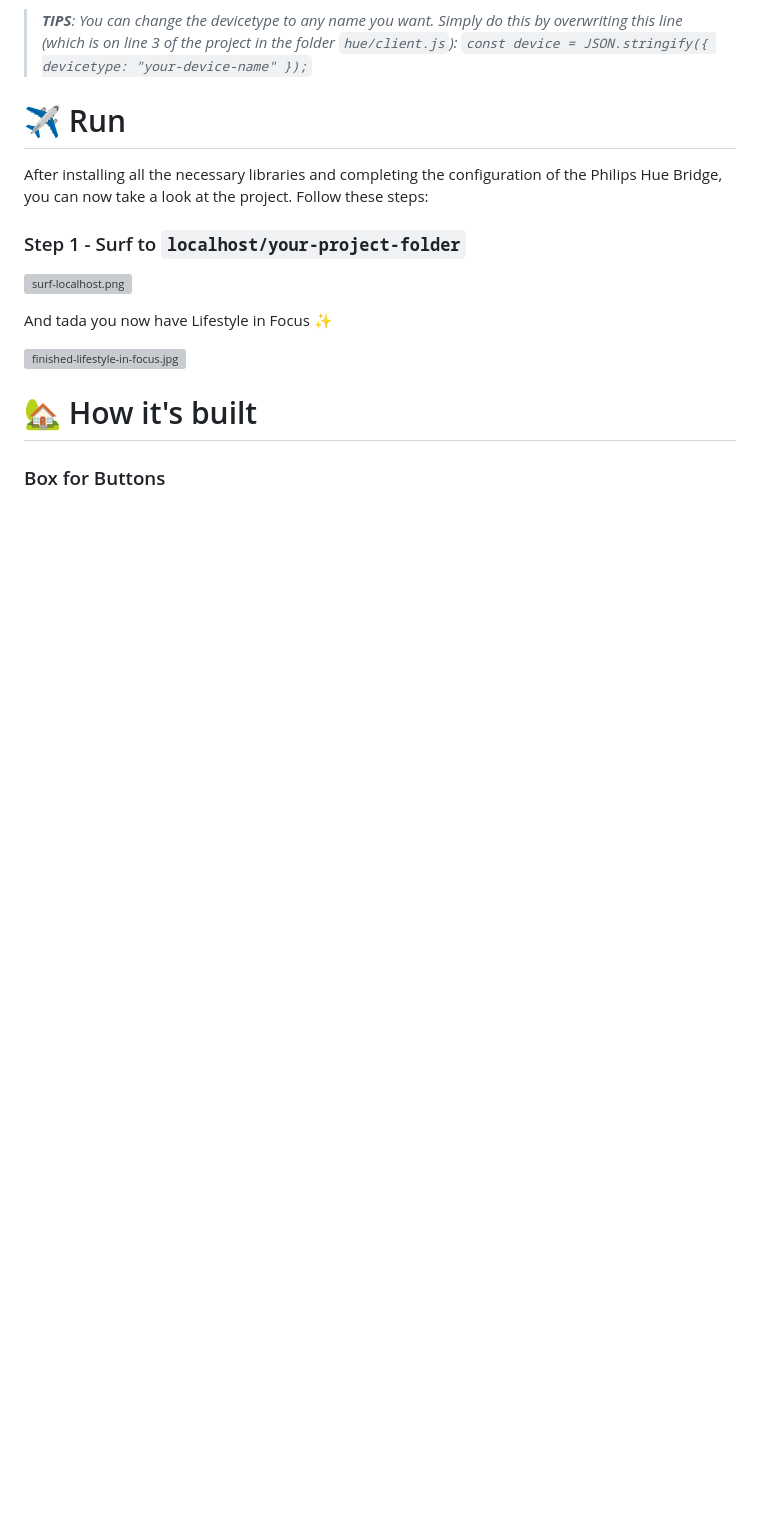
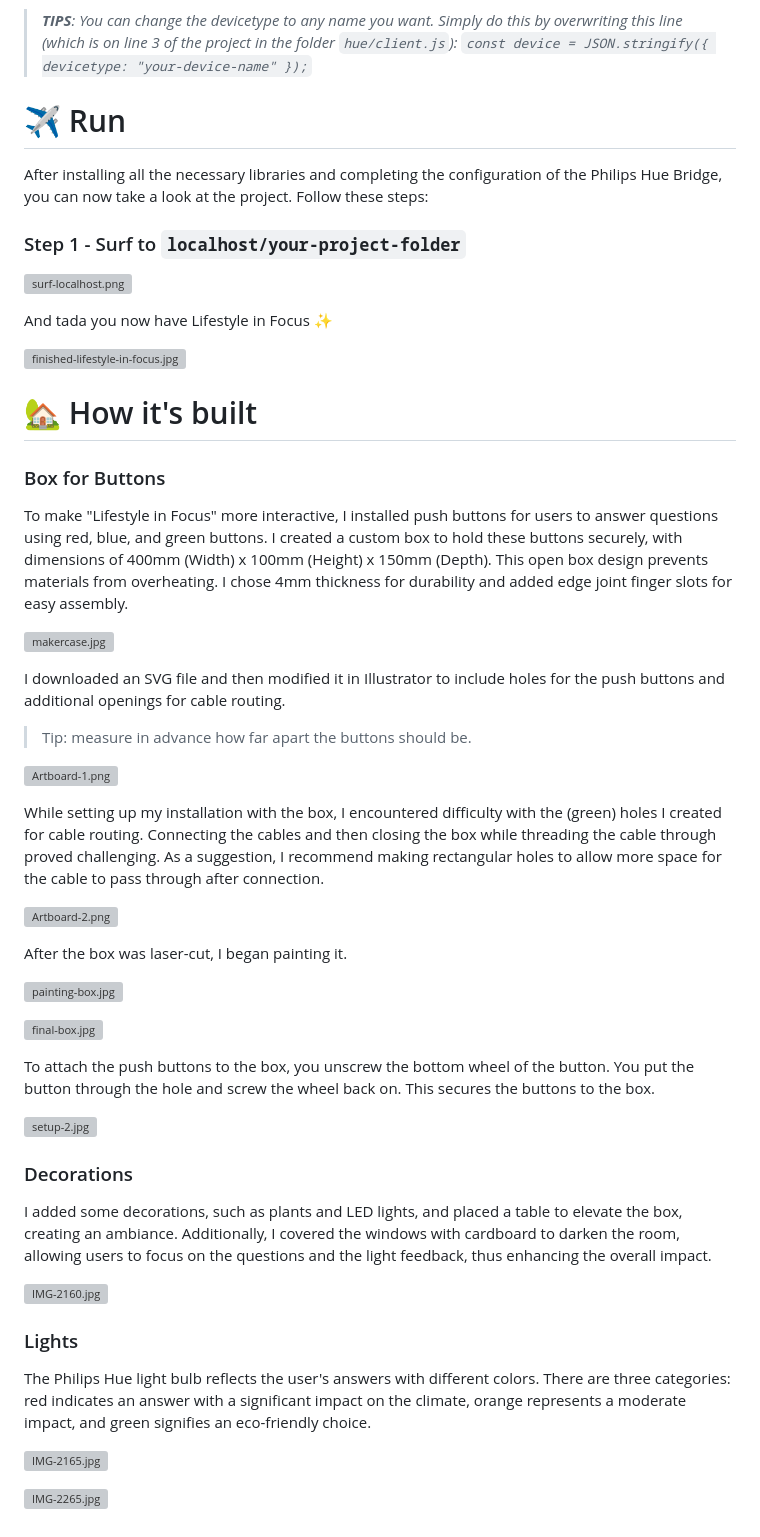
Before and after one commit to Laeretria/AP-installatie, a Markdown page: README.md, the part around the change. Rendered like a GitHub page; blank space fills up the shorter version; grey boxes are pictures that could not be loaded.

```diff
--- a/README.md
+++ b/README.md
@@ -212,3 +212,40 @@ And tada you now have Lifestyle in Focus ✨
 
 # 🏡 How it's built
 ### Box for Buttons
+To make "Lifestyle in Focus" more interactive, I installed push buttons for users to answer questions using red, blue, and green buttons. I created a custom box to hold these buttons securely, with dimensions of 400mm (Width) x 100mm (Height) x 150mm (Depth). This open box design prevents materials from overheating. I chose 4mm thickness for durability and added edge joint finger slots for easy assembly.
+
+[![makercase.jpg](https://i.postimg.cc/zv68wqyC/makercase.jpg)](https://postimg.cc/zHCs8ZSv)
+
+I downloaded an SVG file and then modified it in Illustrator to include holes for the push buttons and additional openings for cable routing.
+
+> Tip: measure in advance how far apart the buttons should be.
+
+[![Artboard-1.png](https://i.postimg.cc/mg6SGDP3/Artboard-1.png)](https://postimg.cc/qNyKspXg)
+
+While setting up my installation with the box, I encountered difficulty with the (green) holes I created for cable routing. Connecting the cables and then closing the box while threading the cable through proved challenging. As a suggestion, I recommend making rectangular holes to allow more space for the cable to pass through after connection.
+
+[![Artboard-2.png](https://i.postimg.cc/TYq6QKkP/Artboard-2.png)](https://postimg.cc/mtDJggWx)
+
+After the box was laser-cut, I began painting it.
+
+[![painting-box.jpg](https://i.postimg.cc/zGy3Qw4j/painting-box.jpg)](https://postimg.cc/bZjzDnyD)
+
+[![final-box.jpg](https://i.postimg.cc/yNJQWGtZ/final-box.jpg)](https://postimg.cc/cKSMbFsx)
+
+To attach the push buttons to the box, you unscrew the bottom wheel of the button. You put the button through the hole and screw the wheel back on. This secures the buttons to the box.
+
+[![setup-2.jpg](https://i.postimg.cc/7YwT6Td1/setup-2.jpg)](https://postimg.cc/ThNPNhRh)
+
+### Decorations
+
+I added some decorations, such as plants and LED lights, and placed a table to elevate the box, creating an ambiance. Additionally, I covered the windows with cardboard to darken the room, allowing users to focus on the questions and the light feedback, thus enhancing the overall impact.
+
+[![IMG-2160.jpg](https://i.postimg.cc/T2LZwCBm/IMG-2160.jpg)](https://postimg.cc/fksHqjzT)
+
+### Lights
+
+The Philips Hue light bulb reflects the user's answers with different colors. There are three categories: red indicates an answer with a significant impact on the climate, orange represents a moderate impact, and green signifies an eco-friendly choice.
+
+[![IMG-2165.jpg](https://i.postimg.cc/bJ1hMgxK/IMG-2165.jpg)](https://postimg.cc/7GPdJgQV)
+
+[![IMG-2265.jpg](https://i.postimg.cc/Hs54vPhp/IMG-2265.jpg)](https://postimg.cc/GHLyHzRN)
```
